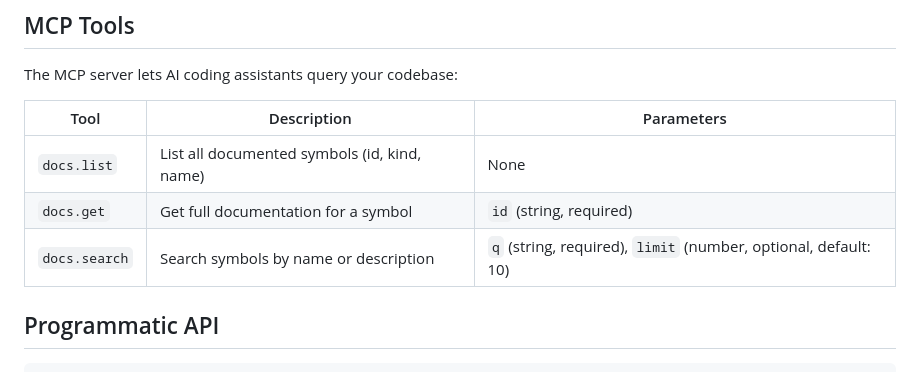
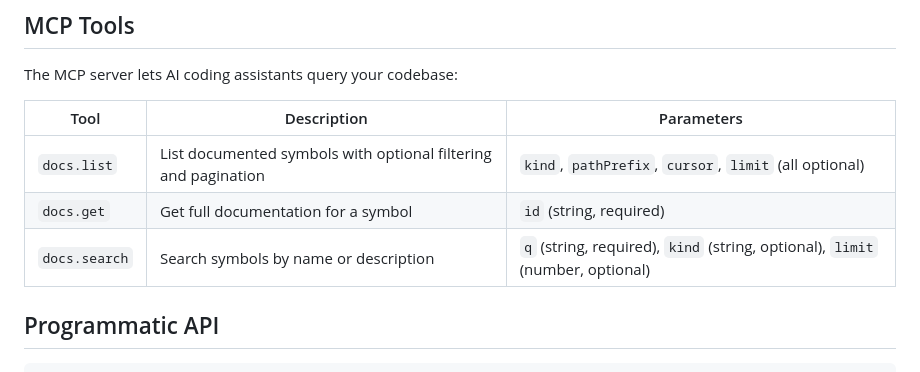
Before and after one commit to phillt/armillary-mcp, a Markdown page: README.md, the part around the change. GitHub-like rendering.

Commit message:
Update API documentation table with enhanced tool parameters

```diff
--- a/README.md
+++ b/README.md
@@ -104,9 +104,9 @@ The MCP server lets AI coding assistants query your codebase:
 
 | Tool | Description | Parameters |
 |------|-------------|------------|
-| `docs.list` | List all documented symbols (id, kind, name) | None |
+| `docs.list` | List documented symbols with optional filtering and pagination | `kind`, `pathPrefix`, `cursor`, `limit` (all optional) |
 | `docs.get` | Get full documentation for a symbol | `id` (string, required) |
-| `docs.search` | Search symbols by name or description | `q` (string, required), `limit` (number, optional, default: 10) |
+| `docs.search` | Search symbols by name or description | `q` (string, required), `kind` (string, optional), `limit` (number, optional) |
 
 ## Programmatic API
 
```
